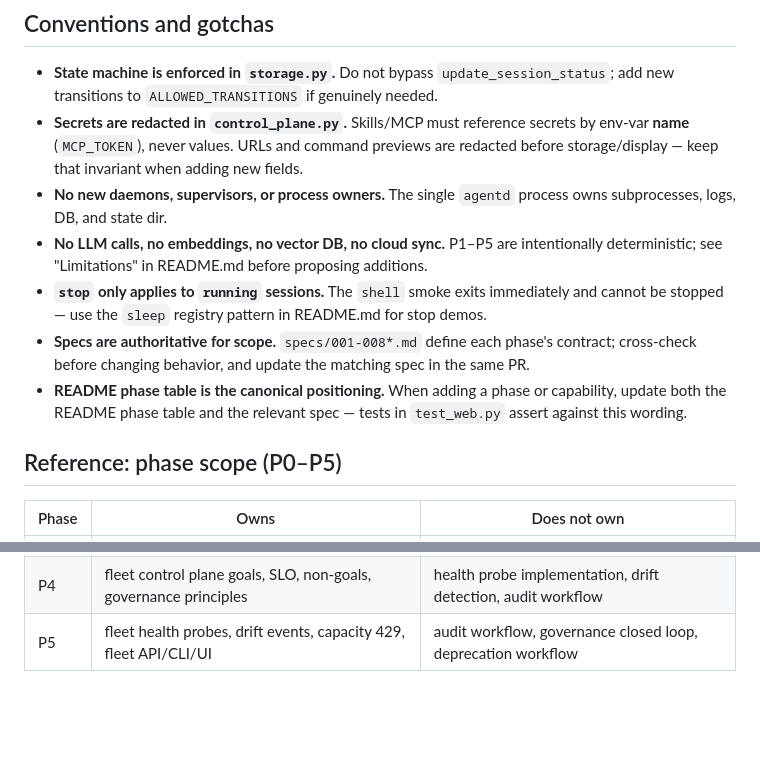
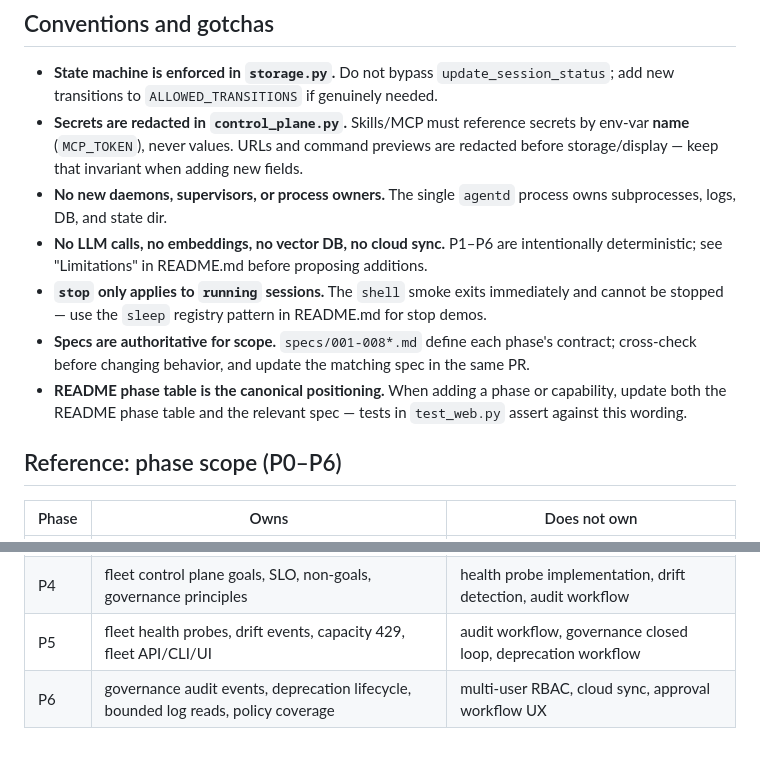
Before and after one commit to WaynezProg/agentic-os, a Markdown page: CLAUDE.md, 2 parts joined by grey strips. GitHub-like rendering; blank space fills up the shorter version.

```diff
--- a/CLAUDE.md
+++ b/CLAUDE.md
@@ -94,12 +94,12 @@ When fixing a bug: write the failing test first against the relevant module's te
 - **State machine is enforced in `storage.py`.** Do not bypass `update_session_status`; add new transitions to `ALLOWED_TRANSITIONS` if genuinely needed.
 - **Secrets are redacted in `control_plane.py`.** Skills/MCP must reference secrets by env-var **name** (`MCP_TOKEN`), never values. URLs and command previews are redacted before storage/display — keep that invariant when adding new fields.
 - **No new daemons, supervisors, or process owners.** The single `agentd` process owns subprocesses, logs, DB, and state dir.
-- **No LLM calls, no embeddings, no vector DB, no cloud sync.** P1–P5 are intentionally deterministic; see "Limitations" in README.md before proposing additions.
+- **No LLM calls, no embeddings, no vector DB, no cloud sync.** P1–P6 are intentionally deterministic; see "Limitations" in README.md before proposing additions.
 - **`stop` only applies to `running` sessions.** The `shell` smoke exits immediately and cannot be stopped — use the `sleep` registry pattern in README.md for stop demos.
 - **Specs are authoritative for scope.** `specs/001-008*.md` define each phase's contract; cross-check before changing behavior, and update the matching spec in the same PR.
 - **README phase table is the canonical positioning.** When adding a phase or capability, update both the README phase table and the relevant spec — tests in `test_web.py` assert against this wording.
 
-## Reference: phase scope (P0–P5)
+## Reference: phase scope (P0–P6)
 
 | Phase | Owns | Does not own |
 |-------|------|--------------|
@@ -112,3 +112,4 @@ When fixing a bug: write the failing test first against the relevant module's te
 | P3.7 | harness instance profile schema | harness internals, planning, tool execution |
 | P4 | fleet control plane goals, SLO, non-goals, governance principles | health probe implementation, drift detection, audit workflow |
 | P5 | fleet health probes, drift events, capacity 429, fleet API/CLI/UI | audit workflow, governance closed loop, deprecation workflow |
+| P6 | governance audit events, deprecation lifecycle, bounded log reads, policy coverage | multi-user RBAC, cloud sync, approval workflow UX |
```
Also changed, not shown: README.md (+44 -2 lines), specs/008-harness-fleet-control-plane-goals.md (+1 -1 lines).
